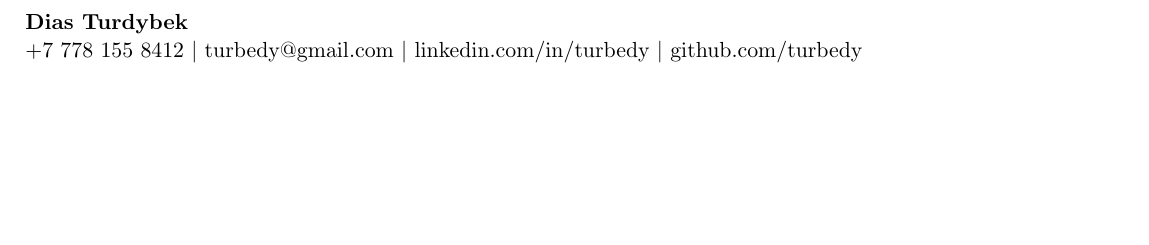
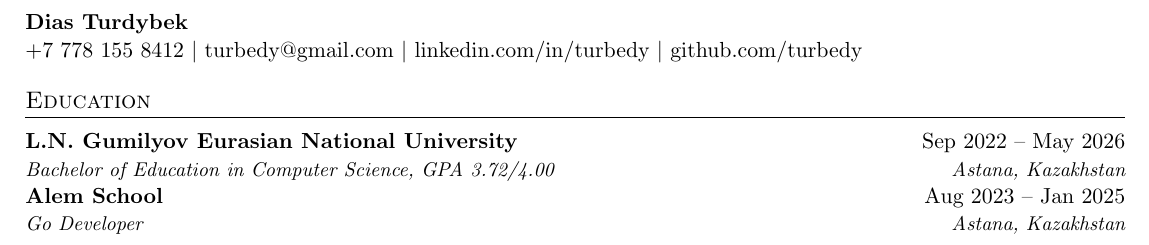
Before and after one commit to turbedy/resume, a LaTeX CV (resume.tex): part of the page, cut so that both start at the same text, the shorter picture padded with empty space. Compiled offline with pdfLaTeX.

Commit message:
feat: add education section

```diff
--- a/resume.tex
+++ b/resume.tex
@@ -50,4 +50,10 @@
     \href{mailto:turbedy@gmail.com}{turbedy@gmail.com} $|$
     \href{https://linkedin.com/in/turbedy}{linkedin.com/in/turbedy} $|$
     \href{https://github.com/turbedy}{github.com/turbedy} \\
+
+    \section{Education}
+    \header{\bfseries L.N. Gumilyov Eurasian National University}{Sep 2022 – May 2026}
+    \header{\itshape\small Bachelor of Education in Computer Science, GPA 3.72/4.00}{\itshape\small Astana, Kazakhstan}
+    \header{\bfseries Alem School}{Aug 2023 – Jan 2025}
+    \header{\itshape\small \href{https://alem.school/certificates/alumni/diaz.turdybek}{Go Developer}}{\itshape\small Astana, Kazakhstan}
 \end{document}
```
